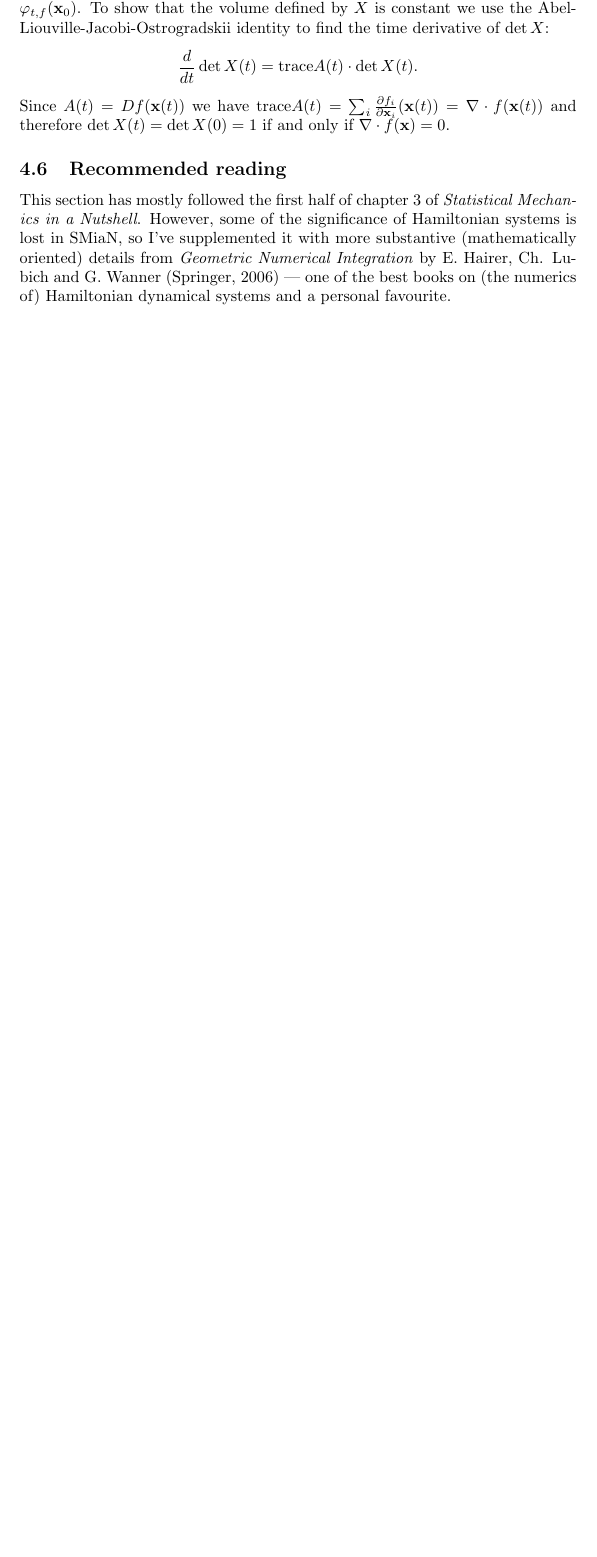
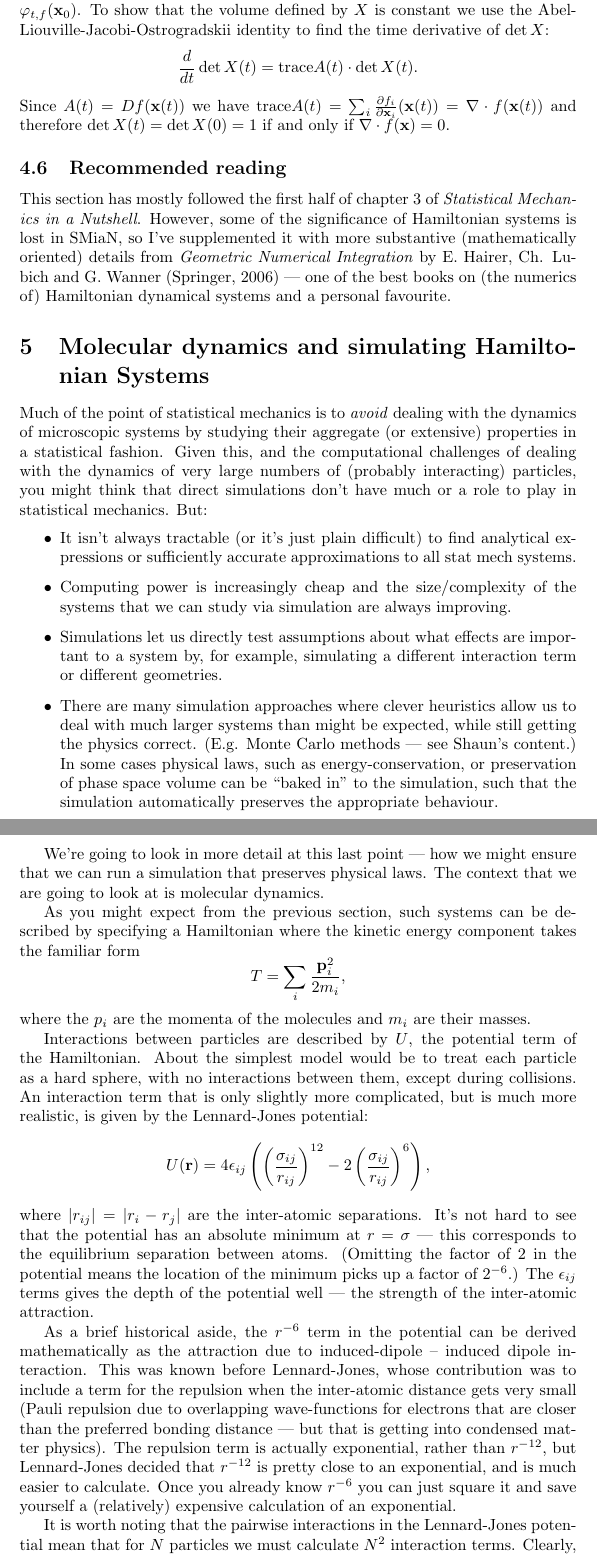
Before and after one commit to droneale/708Notes2018, a LaTeX document (708LectureNotes.tex, which reads 05-hamiltonianPhaseSpace.tex, 06-molecularDynamics.tex): part of page 18 of 18 before the commit and two parts of pages 19 and 20 of 24 after it, the two joined at a grey line, cut so that both start at the same text, the shorter picture padded with empty space. The pictures show the PDF file 708LectureNotes.pdf that the author committed with the source.

Commit message:
updates to S05, added S06 on MD

```diff
--- a/05-hamiltonianPhaseSpace.tex
+++ b/05-hamiltonianPhaseSpace.tex
@@ -77,3 +77,4 @@ An alternative, but equivalent, definition of a symplectic transformation --- an
 
 More explicitly,
 \begin{equation*}
+	\omega(u,v) = u^\top Jv = \sum_{i=1}^d u_{p_i} v_{q_i} - u_{q_i} v_{p_i}.
--- /dev/null
+++ b/06-molecularDynamics.tex
@@ -0,0 +1,30 @@
+\section{Molecular dynamics and simulating Hamiltonian Systems}
+
+Much of the point of statistical mechanics is to \emph{avoid} dealing with the dynamics of microscopic systems by studying their aggregate (or extensive) properties in a statistical fashion. Given this, and the computational challenges of dealing with the dynamics of very large numbers of (probably interacting) particles, you might think that direct simulations don't have much or a role to play in statistical mechanics. But:
+\begin{itemize}
+	\item It isn't always tractable (or it's just plain difficult) to find analytical expressions or sufficiently accurate approximations to all stat mech systems.
+	\item Computing power is increasingly cheap and the size/complexity of the systems that we can study via simulation are always improving.
+	\item Simulations let us directly test assumptions about what effects are important to a system by, for example, simulating a different interaction term or different geometries.
+	\item There are many simulation approaches where clever heuristics allow us to deal with much larger systems than might be expected, while still getting the physics correct. (E.g. Monte Carlo methods --- see Shaun's content.) In some cases physical laws, such as energy-conservation, or preservation of phase space volume can be ``baked in'' to the simulation, such that the simulation automatically preserves the appropriate behaviour.
+\end{itemize}
+
+We're going to look in more detail at this last point --- how we might ensure that we can run a simulation that preserves physical laws. The context that we are going to look at is molecular dynamics.
+
+As you might expect from the previous section, such systems can be described by specifying a Hamiltonian where the kinetic energy component takes the familiar form
+$$ T = \sum_i \frac{{\bf p}_i^2}{2m_i},$$
+where the $p_i$ are the momenta of the molecules and $m_i$ are their masses.
+
+Interactions between particles are described by $U$, the potential term of the Hamiltonian. About the simplest model would be to treat each particle as a hard sphere, with no interactions between them, except during collisions.
+An interaction term that is only slightly more complicated, but is much more realistic, is given by the Lennard-Jones potential:
+$$
+	U({\bf r}) = 4\epsilon_{ij}\left(\left(\frac{\sigma_{ij}}{r_{ij}}\right)^{12} - 2\left(\frac{\sigma_{ij}}{r_{ij}}\right)^{6}\right),
+$$
+where $|r_{ij}| = |r_i-r_j|$ are the inter-atomic separations. It's not hard to see that the potential has an absolute minimum at $r = \sigma$ --- this corresponds to the equilibrium separation between atoms. (Omitting the factor of 2 in the potential means the location of the minimum picks up a factor of $2^{-6}$.) The $\epsilon_{ij}$ terms gives the depth of the potential well --- the strength of the inter-atomic attraction.
+
+As a brief historical aside, the $r^{-6}$ term in the potential can be derived mathematically as the attraction due to induced-dipole -- induced dipole interaction. This was known before Lennard-Jones, whose contribution was to include a term for the repulsion when the inter-atomic distance gets very small (Pauli repulsion due to overlapping wave-functions for electrons that are closer than the preferred bonding distance --- but that is getting into condensed matter physics). The repulsion term is actually exponential, rather than $r^{-12}$, but Lennard-Jones decided that $r^{-12}$ is pretty close to an exponential, and is much easier to calculate. Once you already know $r^{-6}$ you can just square it and save yourself a (relatively) expensive calculation of an exponential.
+
+It is worth noting that the pairwise interactions in the Lennard-Jones potential mean that for $N$ particles we must calculate $N^2$ interaction terms. Clearly, this can cause issues once N gets large. One common approach is to use a \emph{long-range cut-off} and only calculate the interaction terms for atoms that are less than some distance $L$ away, or perhaps, only for those inside a unit cell, with sides of length $L$.
+
+Regardless of the exact nature of the interaction term, we end up dealing with a Hamiltonian of the form
+$$
+	H({\bf r},{\bf p}) = T({\bf p}) + U({\bf r}).
@@ -0,0 +38 @@
+	{\bf r}_{n+1} = {\bf r}_n + h \dot{\bf r}_n.
@@ -0,0 +50,3 @@
+	M\ddot{\bf r} = f({\bf r}) = -\nabla U({\bf r}).
+	\label{eq:2vf}
+\end{equation}
@@ -0,0 +57,4 @@
+\begin{equation}
+	\frac{{\bf r}_{n+1} - 2{\bf r}_n + {\bf r}_{n-1}}{h^2} = f({\bf r}_n),
+	\label{eq:2lf}
+\end{equation}
@@ -0,0 +69 @@
+	\dot{\bf r} = {\bf v},\qquad \dot{\bf v} = f({\bf r}).
@@ -0,0 +77,4 @@
+\begin{eqnarray*}
+	{\bf v}_{n+\frac12} &=& {\bf v}_n+\frac{h}{2}f({\bf r}_n),\\
+	{\bf r}_{n+1} &=& {\bf r}_n +h{\bf v}_{n+\frac12},\\
+	{\bf v}_{n+1} &=& {\bf v}_{n+\frac12}+\frac{h}{2}f({\bf r}_{n+1}).
@@ -0,0 +91,2 @@
+	{\bf r}_{n+1} &=& {\bf r}_n +h{\bf v}_{n+\frac12}.
+\end{eqnarray*}
@@ -0,0 +105,6 @@
+	T({\bf p}) = \frac{1}{Nk_B}\sum_{i=1}^N\frac{1}{2m_i}\|p_i\|^2.
+$$
+
+Another easily computable quantity is the virial function (we haven't mentioned this yet, but it is used to relate the total potential energy of a system to the total kinetic energy and can be used to calculate the pressure of a system --- see pp 255--256 of \emph{Statistical Mechanics in a Nutshell}):
+$$
+	C({\bf r}) = \sum_{i=2}^N\sum_{j=1}^{i-1}\nabla U(r_{ij})r_{ij},
@@ -0,0 +118 @@
+\begin{itemize}
@@ -0,0 +122 @@
+\end{itemize}
```
Also changed, not shown: 708LectureNotes.tex (+1 -1 lines), 708LectureNotes.pdf, 05-hamiltonianPhaseSpace.tex (5 more changed lines), 06-molecularDynamics.tex (69 more changed lines), 1 other file.
